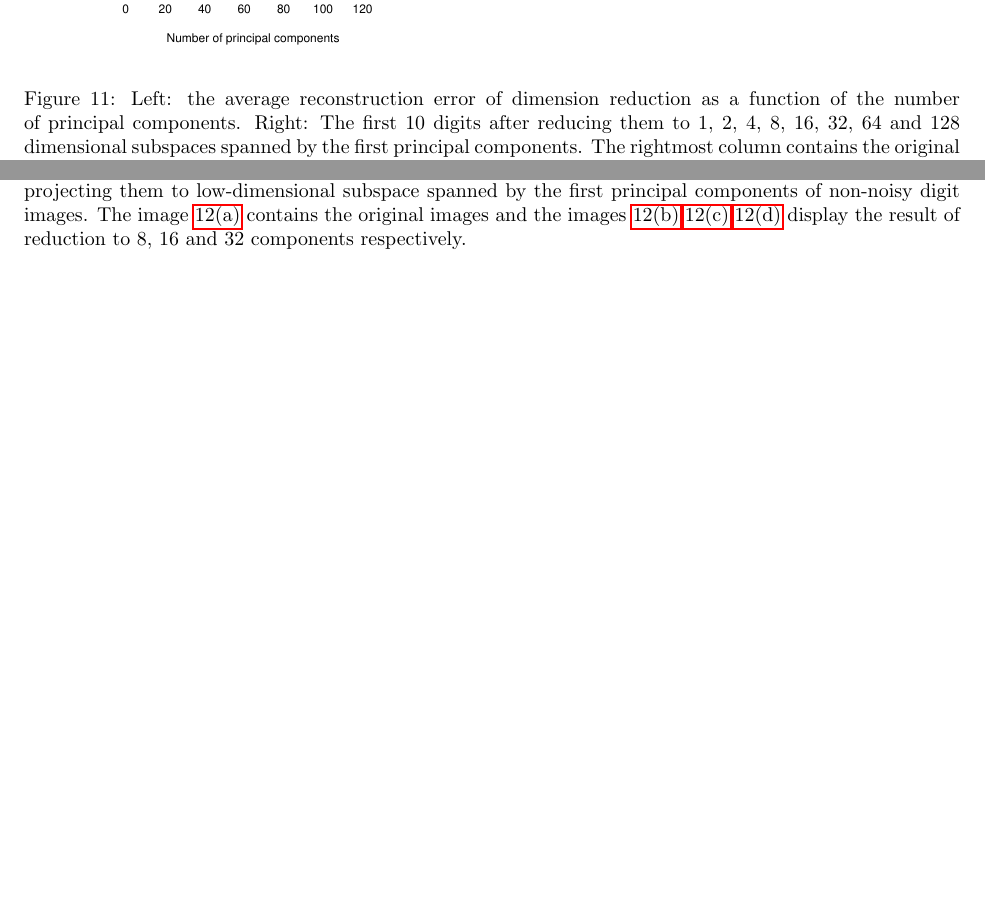
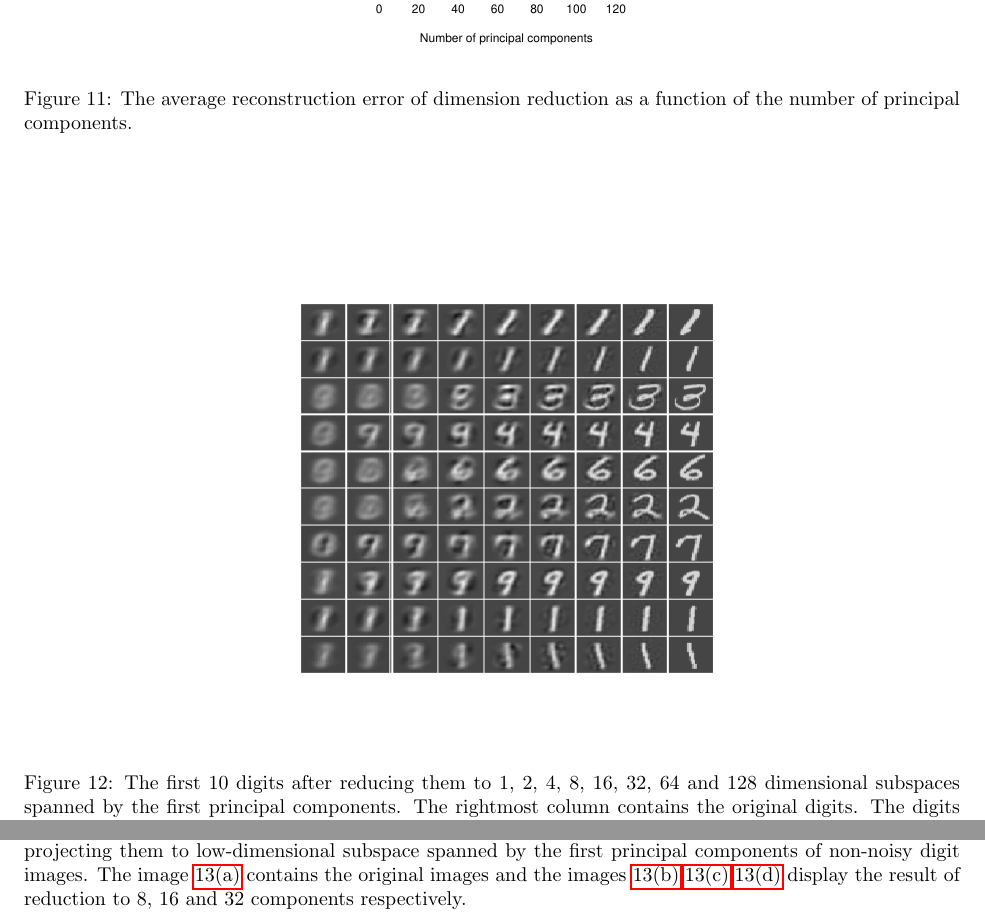
Before and after one commit to sisu/uml, a LaTeX document (doc/1.tex): two parts of pages 11 and 13 of 13, joined at a grey line, cut so that both start at the same text, the shorter picture padded with empty space. Compiled offline with pdfLaTeX.

Commit message:
Split digits dimension reduction figure.

```diff
--- a/doc/1.tex
+++ b/doc/1.tex
@@ -358,9 +358,11 @@ The data vectors should follow a similar distribution so that all of them can be
 
 \begin{figure}\centering
 	\includegraphics[scale=0.5]{error}
+	\caption{The average reconstruction error of dimension reduction as a function of the number of principal components.}\label{fig:avgerr}
+\end{figure}
+\begin{figure}\centering
 	\includegraphics[scale=\sscale]{digitreduce}
-	\caption{Left: the average reconstruction error of dimension reduction as a function of the number of principal components.
-	Right: The first 10 digits after reducing them to 1, 2, 4, 8, 16, 32, 64 and 128 dimensional subspaces spanned by the first principal components.
+	\caption{The first 10 digits after reducing them to 1, 2, 4, 8, 16, 32, 64 and 128 dimensional subspaces spanned by the first principal components.
 The rightmost column contains the original digits.
 The digits where preprocessed before the reduction and the preprocessing steps where inversed after the reduction.}\label{fig:reduce}
 \end{figure}
```
Also changed, not shown: doc/1.tex (2 more changed lines).
